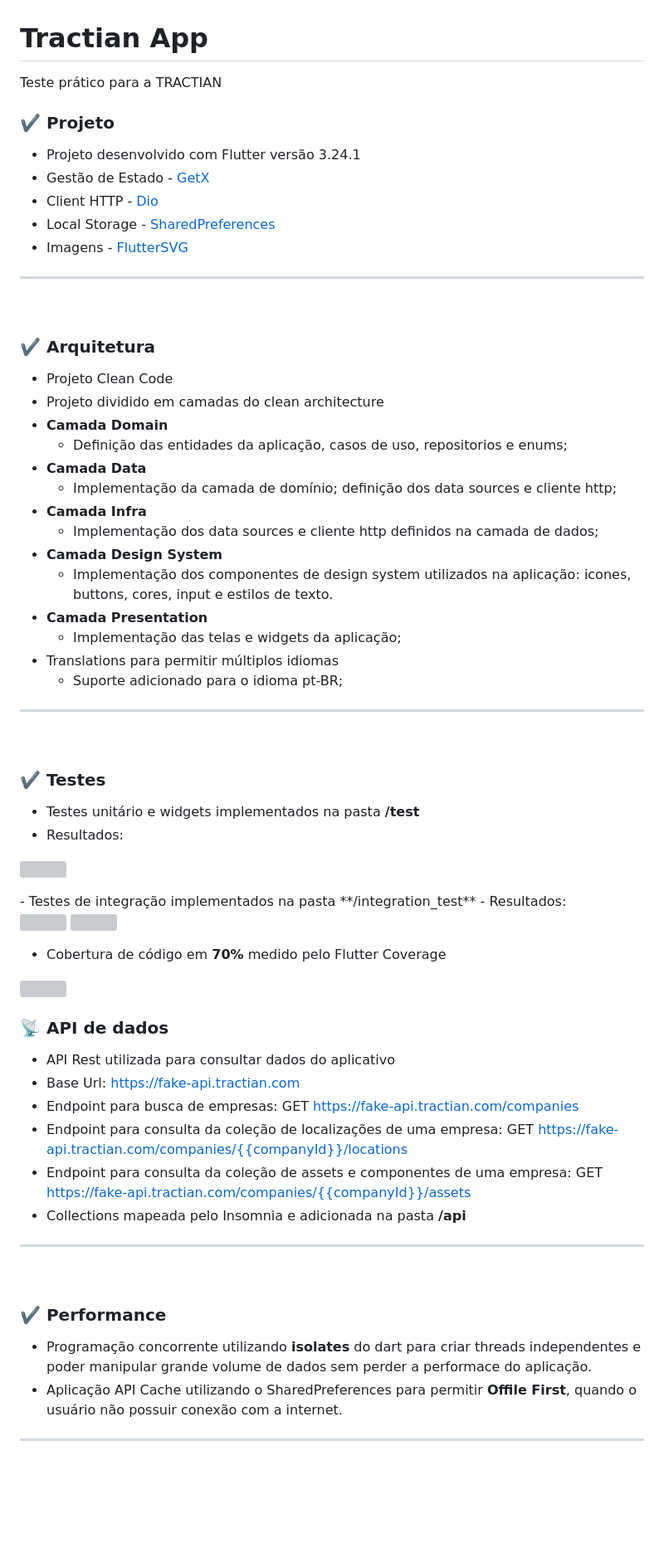
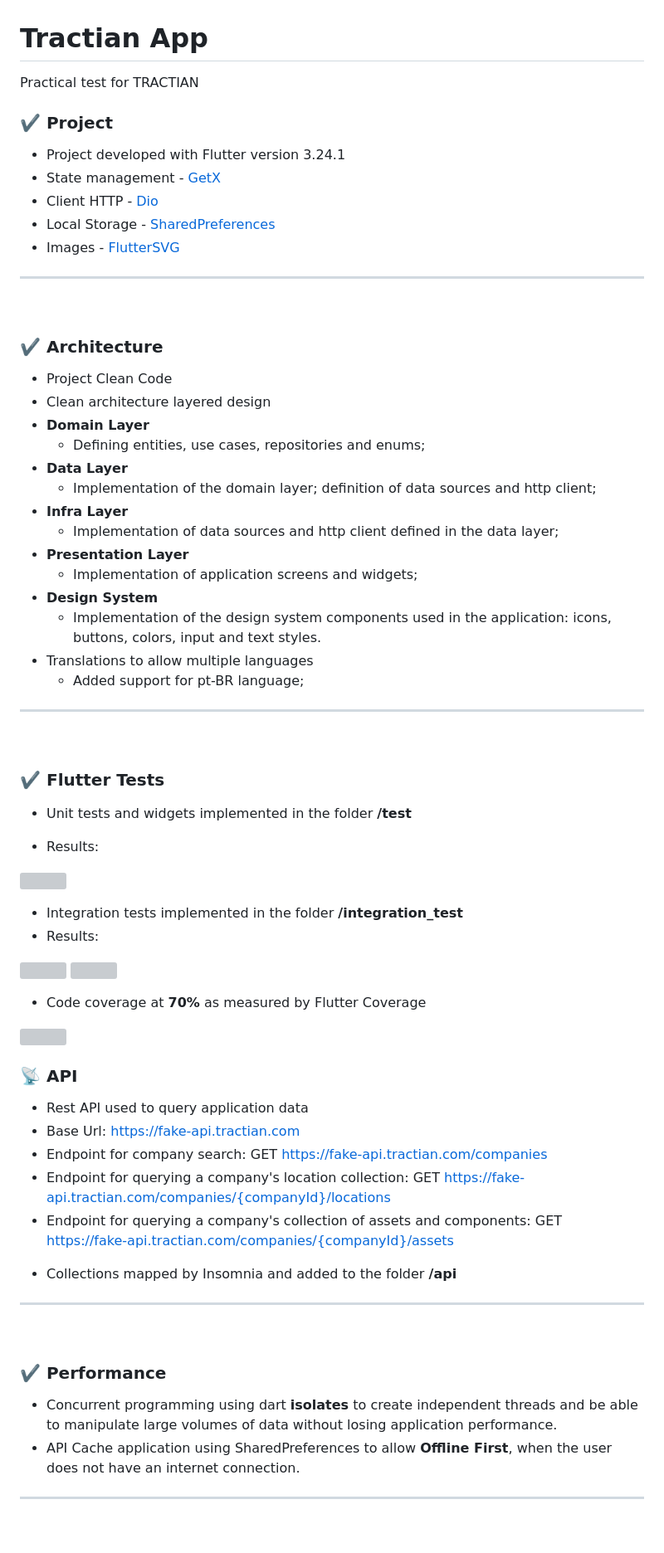
Before and after one commit to cassiomeira12/tractian, a Markdown page: README.md, the part around one of its changes. Shown at 83% size. Drawn GitHub-style; blank space fills up the shorter version; grey boxes are pictures that could not be loaded.

Commit message:
fix: change text to en lang

```diff
--- a/README.md
+++ b/README.md
@@ -1,68 +1,71 @@
 # Tractian App
 
-Teste prático para a TRACTIAN
+Practical test for TRACTIAN
 
-
-### ✔️ Projeto
-- Projeto desenvolvido com Flutter versão 3.24.1
-- Gestão de Estado - [GetX](https://pub.dev/packages/get)
+### ✔️ Project
+- Project developed with Flutter version 3.24.1
+- State management - [GetX](https://pub.dev/packages/get)
 - Client HTTP - [Dio](https://pub.dev/packages/dio)
 - Local Storage - [SharedPreferences](https://pub.dev/packages/shared_preferences)
-- Imagens - [FlutterSVG](https://pub.dev/packages/flutter_svg)
+- Images - [FlutterSVG](https://pub.dev/packages/flutter_svg)
 ---
 <br />
 
-### ✔️ Arquitetura
-- Projeto Clean Code
-- Projeto dividido em camadas do clean architecture
-- **Camada Domain**
-  - Definição das entidades da aplicação, casos de uso, repositorios e enums;
-- **Camada Data**
-  - Implementação da camada de domínio; definição dos data sources e cliente http;
-- **Camada Infra**
-  - Implementação dos data sources e cliente http definidos na camada de dados;
-- **Camada Design System**
-  - Implementação dos componentes de design system utilizados na aplicação: icones, buttons, cores, input e estilos de texto.
-- **Camada Presentation**
-  - Implementação das telas e widgets da aplicação;
-- Translations para permitir múltiplos idiomas
-  - Suporte adicionado para o idioma pt-BR;
+### ✔️ Architecture
+- Project Clean Code
+- Clean architecture layered design
+- **Domain Layer**
+  - Defining entities, use cases, repositories and enums;
+- **Data Layer**
+  - Implementation of the domain layer; definition of data sources and http client;
+- **Infra Layer**
+  - Implementation of data sources and http client defined in the data layer;
+- **Presentation Layer**
+  - Implementation of application screens and widgets;
+- **Design System**
+  - Implementation of the design system components used in the application: icons, buttons, colors, input and text styles.
+- Translations to allow multiple languages
+  - Added support for pt-BR language;
 ---
 <br />
 
-### ✔️ Testes
-- Testes unitário e widgets implementados na pasta **/test**
-- Resultados:
+### ✔️ Flutter Tests
+- Unit tests and widgets implemented in the folder **/test**
+
+- Results:
 <p align="left">
   <img src="screenshots/test/test.png" width="300" height="150" title="hover text">
 </p>
-- Testes de integração implementados na pasta **/integration_test**
-- Resultados:
+
+- Integration tests implemented in the folder **/integration_test**
+- Results:
 
 <p align="left">
   <img src="screenshots/integration_test/menu.png" width="300" height="150" title="hover text">
   <img src="screenshots/integration_test/assets.png" width="300" height="150"  title="hover text">
 </p>
 
-- Cobertura de código em **70%** medido pelo Flutter Coverage
+- Code coverage at **70%** as measured by Flutter Coverage
+
 <p align="left">
   <img src="screenshots/test/coverage.png" width="300" height="150"  title="hover text">
 </p>
 
 
-### 📡 API de dados
-- API Rest utilizada para consultar dados do aplicativo
+### 📡 API
+- Rest API used to query application data
 - Base Url: https://fake-api.tractian.com
-- Endpoint para busca de empresas: GET https://fake-api.tractian.com/companies
-- Endpoint para consulta da coleção de localizações de uma empresa: GET https://fake-api.tractian.com/companies/{{companyId}}/locations
-- Endpoint para consulta da coleção de assets e componentes de uma empresa: GET https://fake-api.tractian.com/companies/{{companyId}}/assets
-- Collections mapeada pelo Insomnia e adicionada na pasta **/api**
+- Endpoint for company search: GET https://fake-api.tractian.com/companies
+- Endpoint for querying a company's location collection: GET https://fake-api.tractian.com/companies/{companyId}/locations
+- Endpoint for querying a company's collection of assets and components: GET https://fake-api.tractian.com/companies/{companyId}/assets
+>
+- Collections mapped by Insomnia and added to the folder **/api**
 ---
 <br />
 
 ### ✔️ Performance
-- Programação concorrente utilizando **isolates** do dart para criar threads independentes e poder manipular grande volume de dados sem perder a performace do aplicação.
-- Aplicação API Cache utilizando o SharedPreferences para permitir **Offile First**, quando o usuário não possuir conexão com a internet.
+- Concurrent programming using dart **isolates** to create independent threads and be able to manipulate large volumes of data without losing application performance.
+- API Cache application using SharedPreferences to allow **Offline First**, when the user does not have an internet connection.
 
 ---
 <br />
```
Also changed, not shown: other parts of README.md (+5 -5 lines).
